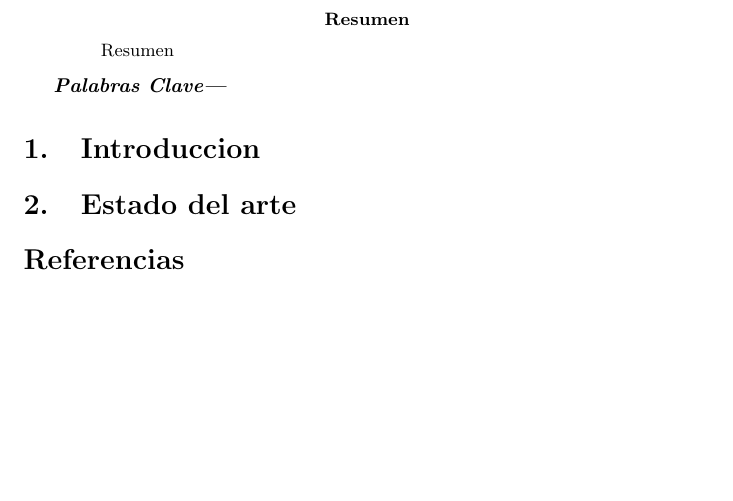
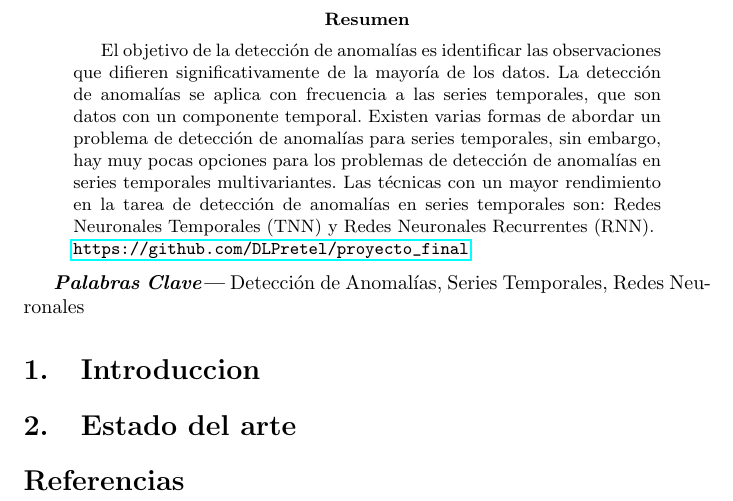
Before and after one commit to DLPretel/proyecto_final, a LaTeX paper (files/M6_Lopez_Pretel_David.tex): part of page 3 of 3, cut so that both start at the same text, the shorter picture padded with empty space. Compiled offline with pdfLaTeX.

Commit message:
Resumen y palabras clave finalizado

```diff
--- a/files/M6_Lopez_Pretel_David.tex
+++ b/files/M6_Lopez_Pretel_David.tex
@@ -1,7 +1,7 @@
 \documentclass{article}
 \usepackage[spanish]{babel}
 \usepackage[utf8]{inputenc}
-\usepackage{booktabs}
+\usepackage{hyperref}
 \providecommand{\keywords}[1]{\textbf{\textit{Palabras Clave---}} #1}
 
 \begin{document}
@@ -11,14 +11,22 @@
 	\newpage
 	\tableofcontents
 	\newpage
+
 	\begin{abstract}
-		Resumen
+		El objetivo de la detección de anomalías es identificar las observaciones que difieren significativamente de la mayoría de los datos.
+		La detección de anomalías se aplica con frecuencia a las series temporales, que son datos con un componente temporal. Existen varias formas de abordar un problema de detección de anomalías para series temporales, sin embargo, hay muy pocas opciones para los problemas de detección de anomalías en series temporales multivariantes. Las técnicas con un mayor rendimiento en la tarea de detección de anomalías en series temporales son: Redes Neuronales Temporales (TNN) y Redes Neuronales Recurrentes (RNN).\\				\url{https://github.com/DLPretel/proyecto_final}
 	\end{abstract}
 
-	\keywords{}
+	\keywords{Detección de Anomalías, Series Temporales, Redes Neuronales}
 
 	\section{Introduccion}
+
+
+
 	\section{Estado del arte}
+
+
+
 	\bibliography{M6_Lopez_Pretel_David}
 	\bibliographystyle{plain}
 
```
Also changed, not shown: files/M6_Lopez_Pretel_David.pdf, 1 other file.
